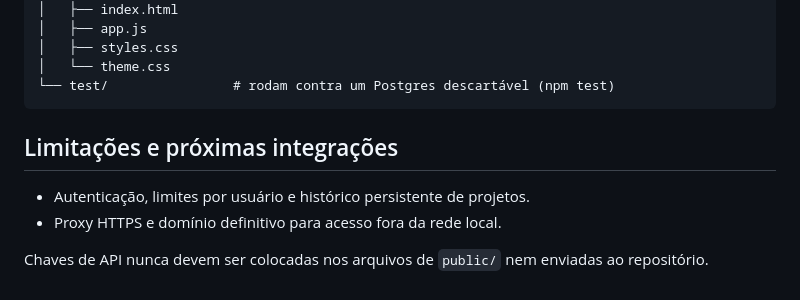
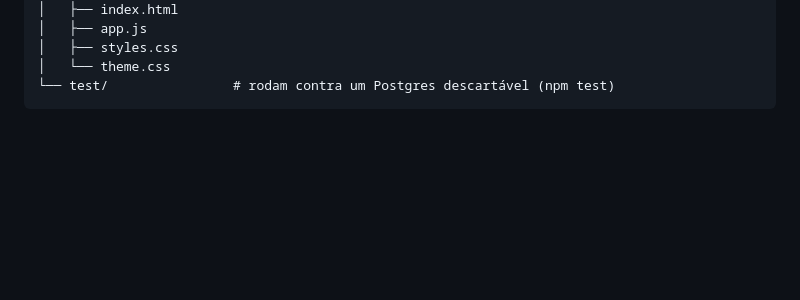
Before and after one commit to Epaminondaslage/geradorOne, a Markdown page: README.md, the part around the change. GitHub-like rendering; blank space fills up the shorter version.

Commit message:
docs: README sem a seção Limitações e próximas integrações (desatualizada) (#15)
Co-authored-by: Claude Sonnet 5.5 <noreply@anthropic.com>

````diff
--- a/README.md
+++ b/README.md
@@ -226,10 +226,3 @@ O backup do banco é uma rotina agendada, não um passo do deploy: `scripts/back
 │   └── theme.css
 └── test/                # rodam contra um Postgres descartável (npm test)
 ```
-
-## Limitações e próximas integrações
-
-- Autenticação, limites por usuário e histórico persistente de projetos.
-- Proxy HTTPS e domínio definitivo para acesso fora da rede local.
-
-Chaves de API nunca devem ser colocadas nos arquivos de `public/` nem enviadas ao repositório.
````
